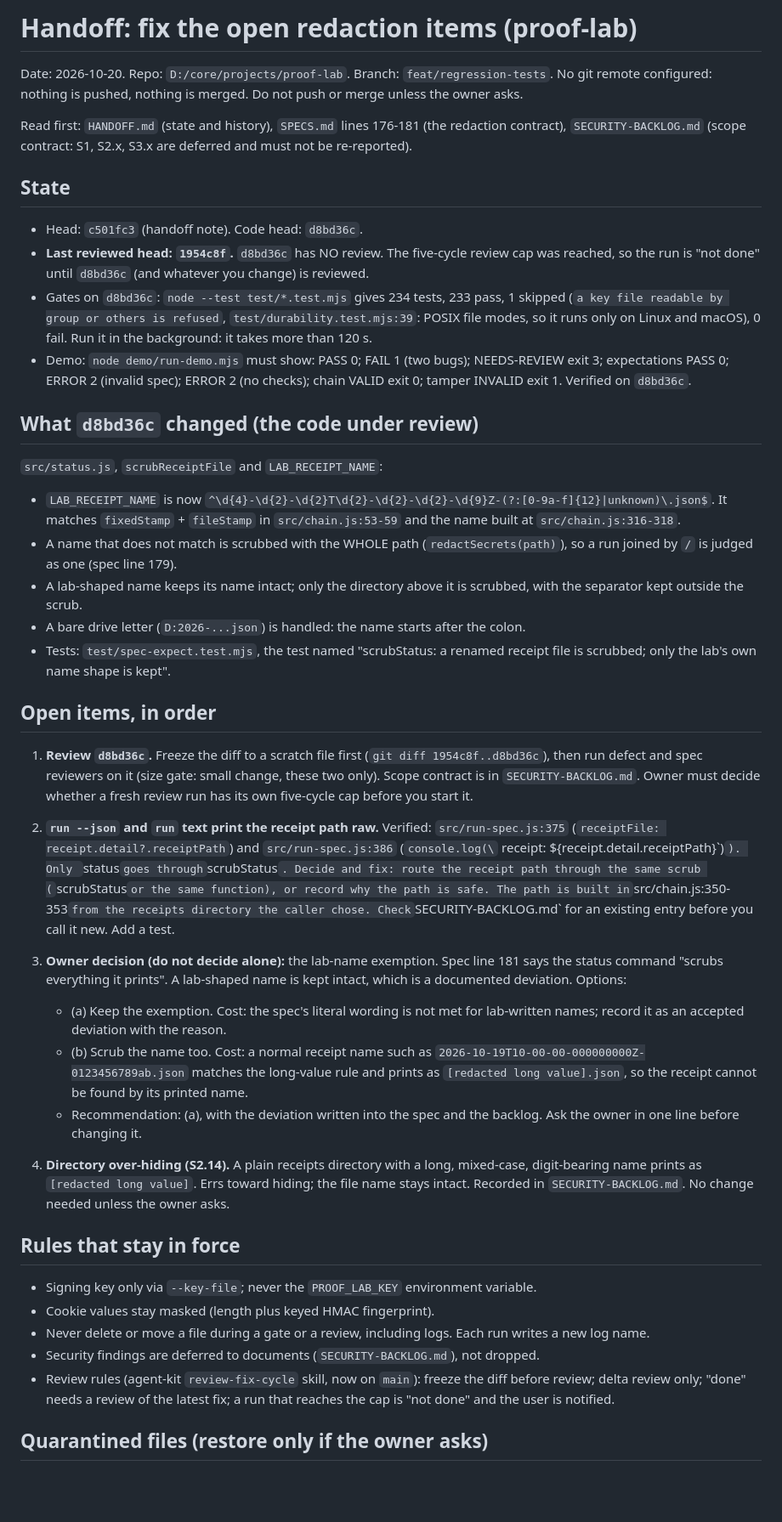
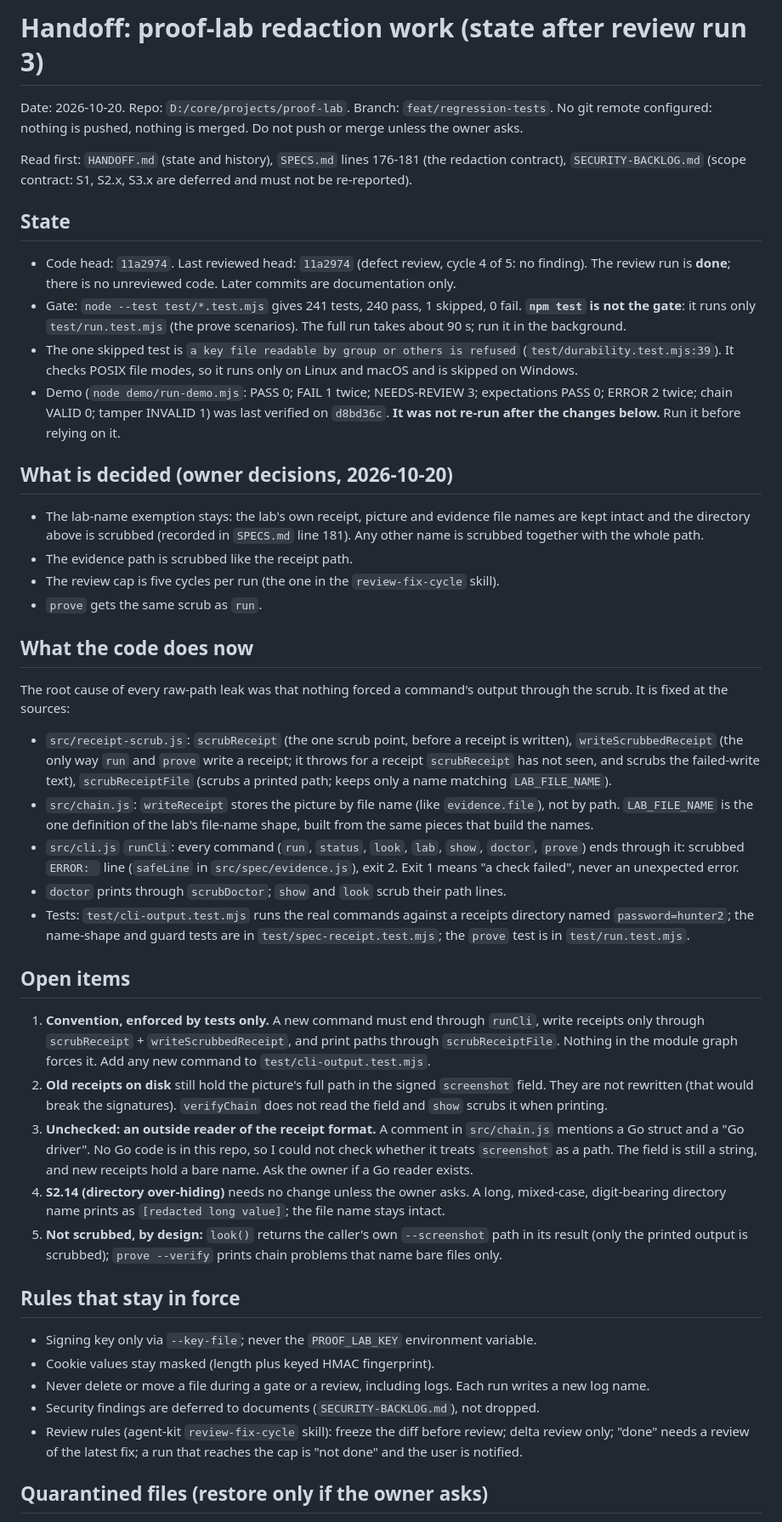
Before and after one commit to Officiel-TinkerThink/proof-lab, a Markdown page: HANDOFF-next-agent.md, the part around one of its changes. Shown at 85% size. GitHub-like rendering; blank space fills up the shorter version.

Commit message:
docs(handoff): rewrite as a current handoff (state, decisions, open items, history)
The earlier sections still said d8bd36c was unreviewed and items 1 to 3 were
open. State what is true now, keep a short history, and say that the demo was
not re-run after the changes.

Co-Authored-By: Claude Sonnet 5.5 <noreply@anthropic.com>

```diff
--- a/HANDOFF-next-agent.md
+++ b/HANDOFF-next-agent.md
@@ -1,4 +1,4 @@
-# Handoff: fix the open redaction items (proof-lab)
+# Handoff: proof-lab redaction work (state after review run 3)
 
 Date: 2026-10-20. Repo: `D:/core/projects/proof-lab`. Branch: `feat/regression-tests`. No git remote configured: nothing is pushed, nothing is merged. Do not push or merge unless the owner asks.
 
@@ -6,32 +6,35 @@ Read first: `HANDOFF.md` (state and history), `SPECS.md` lines 176-181 (the reda
 
 ## State
 
-- Head: `c501fc3` (handoff note). Code head: `d8bd36c`.
-- **Last reviewed head: `1954c8f`.** `d8bd36c` has NO review. The five-cycle review cap was reached, so the run is "not done" until `d8bd36c` (and whatever you change) is reviewed.
-- Gates on `d8bd36c`: `node --test test/*.test.mjs` gives 234 tests, 233 pass, 1 skipped (`a key file readable by group or others is refused`, `test/durability.test.mjs:39`: POSIX file modes, so it runs only on Linux and macOS), 0 fail. Run it in the background: it takes more than 120 s.
-- Demo: `node demo/run-demo.mjs` must show: PASS 0; FAIL 1 (two bugs); NEEDS-REVIEW exit 3; expectations PASS 0; ERROR 2 (invalid spec); ERROR 2 (no checks); chain VALID exit 0; tamper INVALID exit 1. Verified on `d8bd36c`.
+- Code head: `11a2974`. Last reviewed head: `11a2974` (defect review, cycle 4 of 5: no finding). The review run is **done**; there is no unreviewed code. Later commits are documentation only.
+- Gate: `node --test test/*.test.mjs` gives 241 tests, 240 pass, 1 skipped, 0 fail. **`npm test` is not the gate**: it runs only `test/run.test.mjs` (the prove scenarios). The full run takes about 90 s; run it in the background.
+- The one skipped test is `a key file readable by group or others is refused` (`test/durability.test.mjs:39`). It checks POSIX file modes, so it runs only on Linux and macOS and is skipped on Windows.
+- Demo (`node demo/run-demo.mjs`: PASS 0; FAIL 1 twice; NEEDS-REVIEW 3; expectations PASS 0; ERROR 2 twice; chain VALID 0; tamper INVALID 1) was last verified on `d8bd36c`. **It was not re-run after the changes below.** Run it before relying on it.
 
-## What `d8bd36c` changed (the code under review)
+## What is decided (owner decisions, 2026-10-20)
 
-`src/status.js`, `scrubReceiptFile` and `LAB_RECEIPT_NAME`:
-- `LAB_RECEIPT_NAME` is now `^\d{4}-\d{2}-\d{2}T\d{2}-\d{2}-\d{2}-\d{9}Z-(?:[0-9a-f]{12}|unknown)\.json$`. It matches `fixedStamp` + `fileStamp` in `src/chain.js:53-59` and the name built at `src/chain.js:316-318`.
-- A name that does not match is scrubbed with the WHOLE path (`redactSecrets(path)`), so a run joined by `/` is judged as one (spec line 179).
-- A lab-shaped name keeps its name intact; only the directory above it is scrubbed, with the separator kept outside the scrub.
-- A bare drive letter (`D:2026-...json`) is handled: the name starts after the colon.
-- Tests: `test/spec-expect.test.mjs`, the test named "scrubStatus: a renamed receipt file is scrubbed; only the lab's own name shape is kept".
+- The lab-name exemption stays: the lab's own receipt, picture and evidence file names are kept intact and the directory above is scrubbed (recorded in `SPECS.md` line 181). Any other name is scrubbed together with the whole path.
+- The evidence path is scrubbed like the receipt path.
+- The review cap is five cycles per run (the one in the `review-fix-cycle` skill).
+- `prove` gets the same scrub as `run`.
 
-## Open items, in order
+## What the code does now
 
-1. **Review `d8bd36c`.** Freeze the diff to a scratch file first (`git diff 1954c8f..d8bd36c`), then run defect and spec reviewers on it (size gate: small change, these two only). Scope contract is in `SECURITY-BACKLOG.md`. Owner must decide whether a fresh review run has its own five-cycle cap before you start it.
+The root cause of every raw-path leak was that nothing forced a command's output through the scrub. It is fixed at the sources:
 
-2. **`run --json` and `run` text print the receipt path raw.** Verified: `src/run-spec.js:375` (`receiptFile: receipt.detail?.receiptPath`) and `src/run-spec.js:386` (`console.log(\`  receipt:  ${receipt.detail.receiptPath}\`)`). Only `status` goes through `scrubStatus`. Decide and fix: route the receipt path through the same scrub (`scrubStatus` or the same function), or record why the path is safe. The path is built in `src/chain.js:350-353` from the receipts directory the caller chose. Check `SECURITY-BACKLOG.md` for an existing entry before you call it new. Add a test.
+- `src/receipt-scrub.js`: `scrubReceipt` (the one scrub point, before a receipt is written), `writeScrubbedReceipt` (the only way `run` and `prove` write a receipt; it throws for a receipt `scrubReceipt` has not seen, and scrubs the failed-write text), `scrubReceiptFile` (scrubs a printed path; keeps only a name matching `LAB_FILE_NAME`).
+- `src/chain.js`: `writeReceipt` stores the picture by file name (like `evidence.file`), not by path. `LAB_FILE_NAME` is the one definition of the lab's file-name shape, built from the same pieces that build the names.
+- `src/cli.js` `runCli`: every command (`run`, `status`, `look`, `lab`, `show`, `doctor`, `prove`) ends through it: scrubbed `ERROR: ` line (`safeLine` in `src/spec/evidence.js`), exit 2. Exit 1 means "a check failed", never an unexpected error.
+- `doctor` prints through `scrubDoctor`; `show` and `look` scrub their path lines.
+- Tests: `test/cli-output.test.mjs` runs the real commands against a receipts directory named `password=hunter2`; the name-shape and guard tests are in `test/spec-receipt.test.mjs`; the `prove` test is in `test/run.test.mjs`.
 
-3. **Owner decision (do not decide alone):** the lab-name exemption. Spec line 181 says the status command "scrubs everything it prints". A lab-shaped name is kept intact, which is a documented deviation. Options:
-   - (a) Keep the exemption. Cost: the spec's literal wording is not met for lab-written names; record it as an accepted deviation with the reason.
-   - (b) Scrub the name too. Cost: a normal receipt name such as `2026-10-19T10-00-00-000000000Z-0123456789ab.json` matches the long-value rule and prints as `[redacted long value].json`, so the receipt cannot be found by its printed name.
-   - Recommendation: (a), with the deviation written into the spec and the backlog. Ask the owner in one line before changing it.
+## Open items
 
-4. **Directory over-hiding (S2.14).** A plain receipts directory with a long, mixed-case, digit-bearing name prints as `[redacted long value]`. Errs toward hiding; the file name stays intact. Recorded in `SECURITY-BACKLOG.md`. No change needed unless the owner asks.
+1. **Convention, enforced by tests only.** A new command must end through `runCli`, write receipts only through `scrubReceipt` + `writeScrubbedReceipt`, and print paths through `scrubReceiptFile`. Nothing in the module graph forces it. Add any new command to `test/cli-output.test.mjs`.
+2. **Old receipts on disk** still hold the picture's full path in the signed `screenshot` field. They are not rewritten (that would break the signatures). `verifyChain` does not read the field and `show` scrubs it when printing.
+3. **Unchecked: an outside reader of the receipt format.** A comment in `src/chain.js` mentions a Go struct and a "Go driver". No Go code is in this repo, so I could not check whether it treats `screenshot` as a path. The field is still a string, and new receipts hold a bare name. Ask the owner if a Go reader exists.
+4. **S2.14 (directory over-hiding)** needs no change unless the owner asks. A long, mixed-case, digit-bearing directory name prints as `[redacted long value]`; the file name stays intact.
+5. **Not scrubbed, by design:** `look()` returns the caller's own `--screenshot` path in its result (only the printed output is scrubbed); `prove --verify` prints chain problems that name bare files only.
 
 ## Rules that stay in force
 
@@ -39,7 +42,7 @@ Read first: `HANDOFF.md` (state and history), `SPECS.md` lines 176-181 (the reda
 - Cookie values stay masked (length plus keyed HMAC fingerprint).
 - Never delete or move a file during a gate or a review, including logs. Each run writes a new log name.
 - Security findings are deferred to documents (`SECURITY-BACKLOG.md`), not dropped.
-- Review rules (agent-kit `review-fix-cycle` skill, now on `main`): freeze the diff before review; delta review only; "done" needs a review of the latest fix; a run that reaches the cap is "not done" and the user is notified.
+- Review rules (agent-kit `review-fix-cycle` skill): freeze the diff before review; delta review only; "done" needs a review of the latest fix; a run that reaches the cap is "not done" and the user is notified.
 
 ## Quarantined files (restore only if the owner asks)
 
```
Also changed, not shown: other parts of HANDOFF-next-agent.md (+6 -24 lines).
